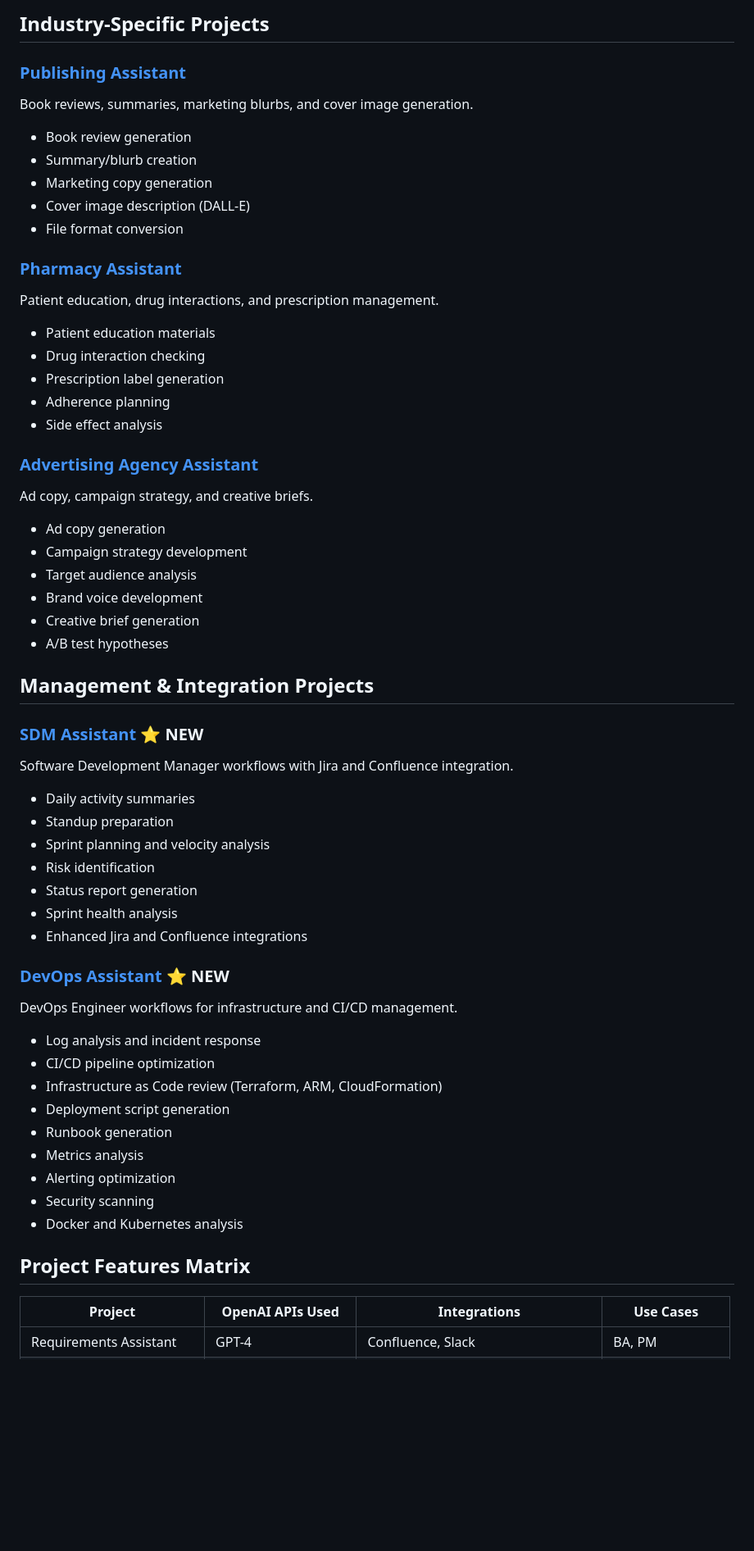
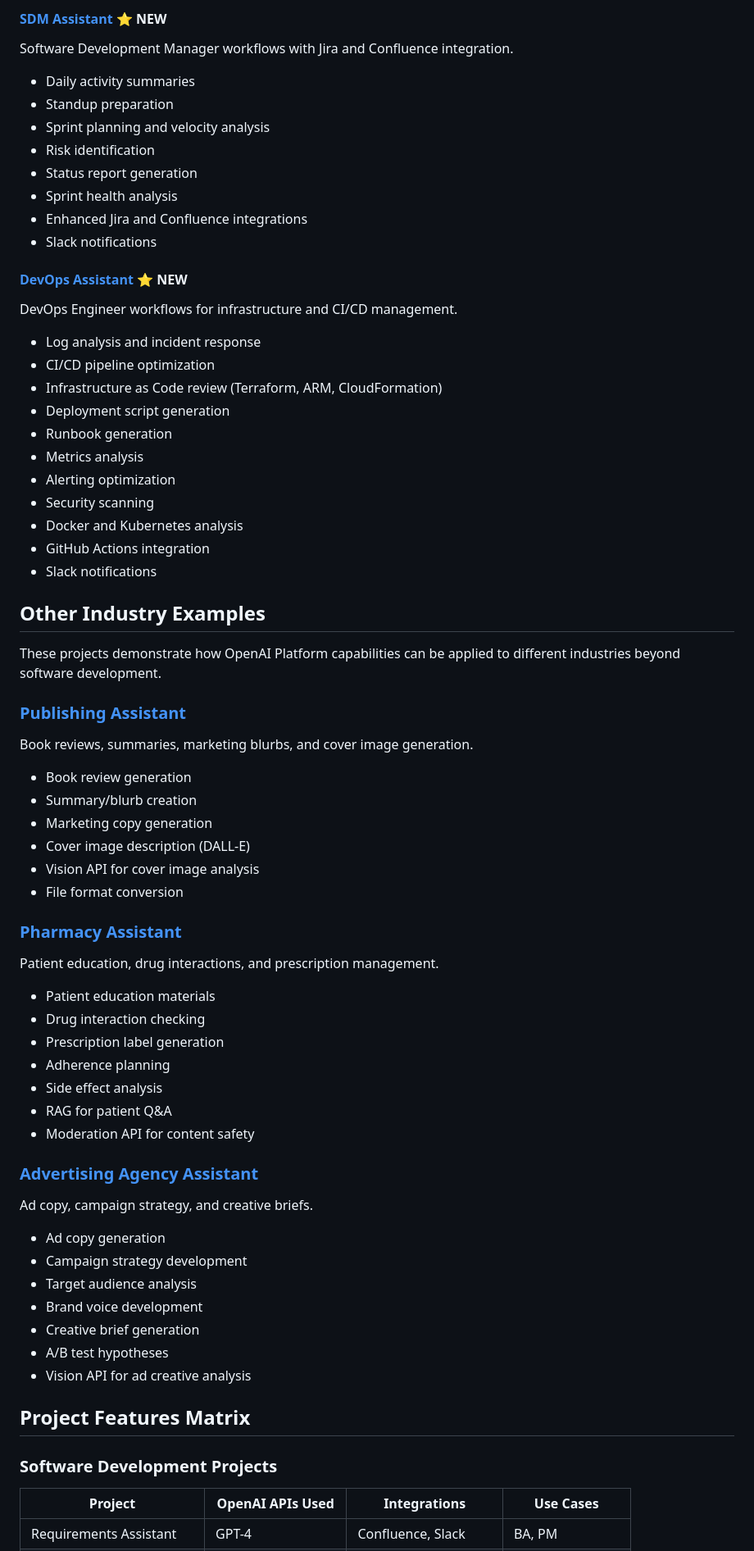
Before and after one commit to jfinlon-goodrx/openAi-sandbox, a Markdown page: docs/project-docs/README.md, the part around one of its changes. Shown at 82% size. Drawn GitHub-style; blank space fills up the shorter version.

```diff
--- a/docs/project-docs/README.md
+++ b/docs/project-docs/README.md
@@ -46,34 +57,5 @@ Speech-to-text and meeting analysis for Product Managers.
 
-## Industry-Specific Projects
-
-### [Publishing Assistant](publishing-assistant.md)
-Book reviews, summaries, marketing blurbs, and cover image generation.
-- Book review generation
-- Summary/blurb creation
-- Marketing copy generation
-- Cover image description (DALL-E)
-- File format conversion
-
-### [Pharmacy Assistant](pharmacy-assistant.md)
-Patient education, drug interactions, and prescription management.
-- Patient education materials
-- Drug interaction checking
-- Prescription label generation
-- Adherence planning
-- Side effect analysis
-
-### [Advertising Agency Assistant](advertising-agency-assistant.md)
-Ad copy, campaign strategy, and creative briefs.
-- Ad copy generation
-- Campaign strategy development
-- Target audience analysis
-- Brand voice development
-- Creative brief generation
-- A/B test hypotheses
-
-## Management & Integration Projects
-
-### [SDM Assistant](sdm-assistant.md) ⭐ NEW
+#### [SDM Assistant](sdm-assistant.md) ⭐ NEW
 Software Development Manager workflows with Jira and Confluence integration.
 - Daily activity summaries
 - Standup preparation
@@ -82,8 +64,9 @@ Software Development Manager workflows with Jira and Confluence integration.
 - Status report generation
 - Sprint health analysis
 - Enhanced Jira and Confluence integrations
+- Slack notifications
 
-### [DevOps Assistant](devops-assistant.md) ⭐ NEW
+#### [DevOps Assistant](devops-assistant.md) ⭐ NEW
 DevOps Engineer workflows for infrastructure and CI/CD management.
 - Log analysis and incident response
 - CI/CD pipeline optimization
@@ -94,8 +77,45 @@ DevOps Engineer workflows for infrastructure and CI/CD management.
 - Alerting optimization
 - Security scanning
 - Docker and Kubernetes analysis
+- GitHub Actions integration
+- Slack notifications
+
+## Other Industry Examples
+
+These projects demonstrate how OpenAI Platform capabilities can be applied to different industries beyond software development.
+
+### [Publishing Assistant](publishing-assistant.md)
+Book reviews, summaries, marketing blurbs, and cover image generation.
+- Book review generation
+- Summary/blurb creation
+- Marketing copy generation
+- Cover image description (DALL-E)
+- Vision API for cover image analysis
+- File format conversion
+
+### [Pharmacy Assistant](pharmacy-assistant.md)
+Patient education, drug interactions, and prescription management.
+- Patient education materials
+- Drug interaction checking
+- Prescription label generation
+- Adherence planning
+- Side effect analysis
+- RAG for patient Q&A
+- Moderation API for content safety
+
+### [Advertising Agency Assistant](advertising-agency-assistant.md)
+Ad copy, campaign strategy, and creative briefs.
+- Ad copy generation
+- Campaign strategy development
+- Target audience analysis
+- Brand voice development
+- Creative brief generation
+- A/B test hypotheses
+- Vision API for ad creative analysis
 
 ## Project Features Matrix
+
+### Software Development Projects
 
 | Project | OpenAI APIs Used | Integrations | Use Cases |
 |---------|-----------------|--------------|-----------|
```
Also changed, not shown: other parts of docs/project-docs/README.md (+39 -23 lines).
